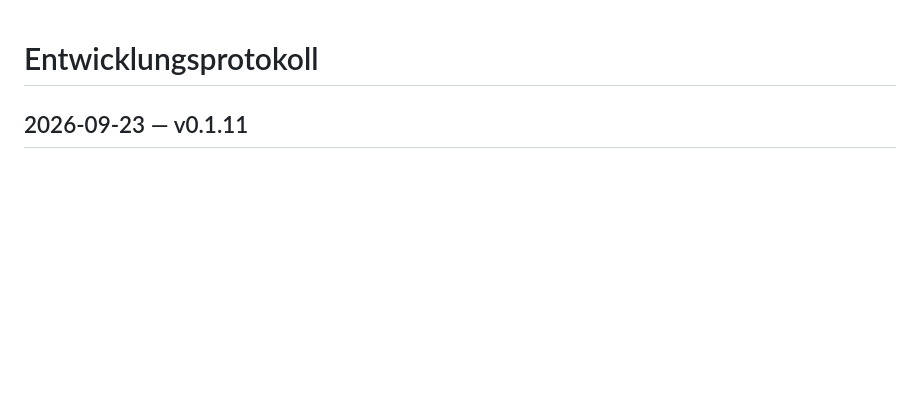
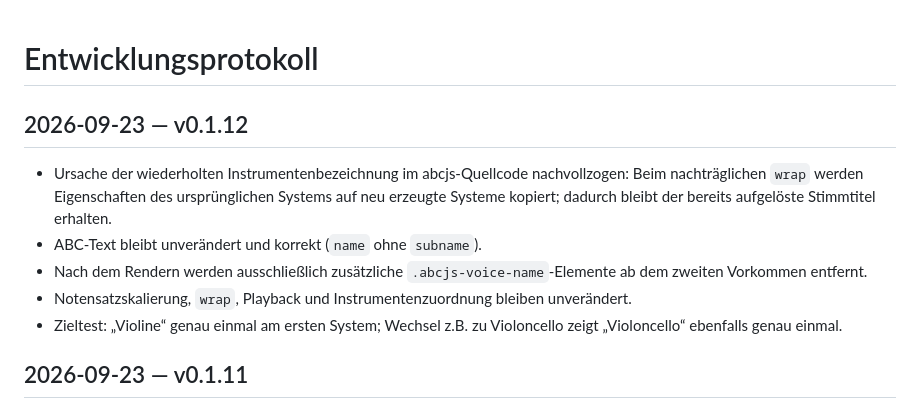
Before and after one commit to wibem1/Notation-Module, a Markdown page: DEVELOPMENT.md, the part around the change. GitHub-like rendering; blank space fills up the shorter version.

Commit message:
Document v0.1.12 wrapped voice label fix

```diff
--- a/DEVELOPMENT.md
+++ b/DEVELOPMENT.md
@@ -1,4 +1,11 @@
 # Entwicklungsprotokoll
+
+## 2026-09-23 — v0.1.12
+- Ursache der wiederholten Instrumentenbezeichnung im abcjs-Quellcode nachvollzogen: Beim nachträglichen `wrap` werden Eigenschaften des ursprünglichen Systems auf neu erzeugte Systeme kopiert; dadurch bleibt der bereits aufgelöste Stimmtitel erhalten.
+- ABC-Text bleibt unverändert und korrekt (`name` ohne `subname`).
+- Nach dem Rendern werden ausschließlich zusätzliche `.abcjs-voice-name`-Elemente ab dem zweiten Vorkommen entfernt.
+- Notensatzskalierung, `wrap`, Playback und Instrumentenzuordnung bleiben unverändert.
+- Zieltest: „Violine“ genau einmal am ersten System; Wechsel z.B. zu Violoncello zeigt „Violoncello“ ebenfalls genau einmal.
 
 ## 2026-09-23 — v0.1.11
 - Fehler aus v0.1.9/v0.1.10 korrigiert: `subname=""` wird nicht mehr erzeugt.
```
